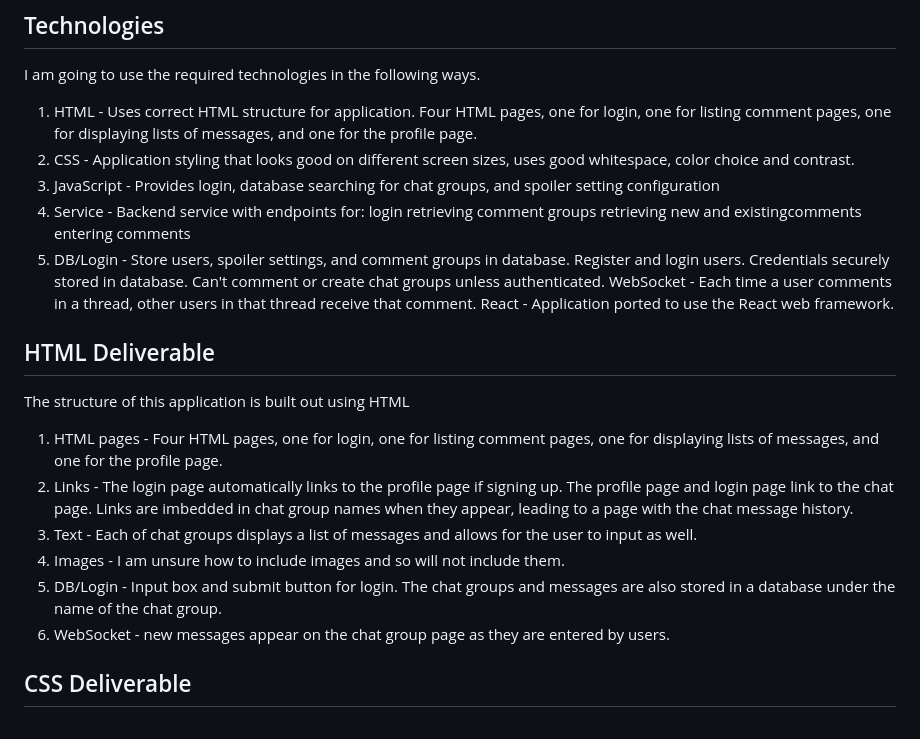
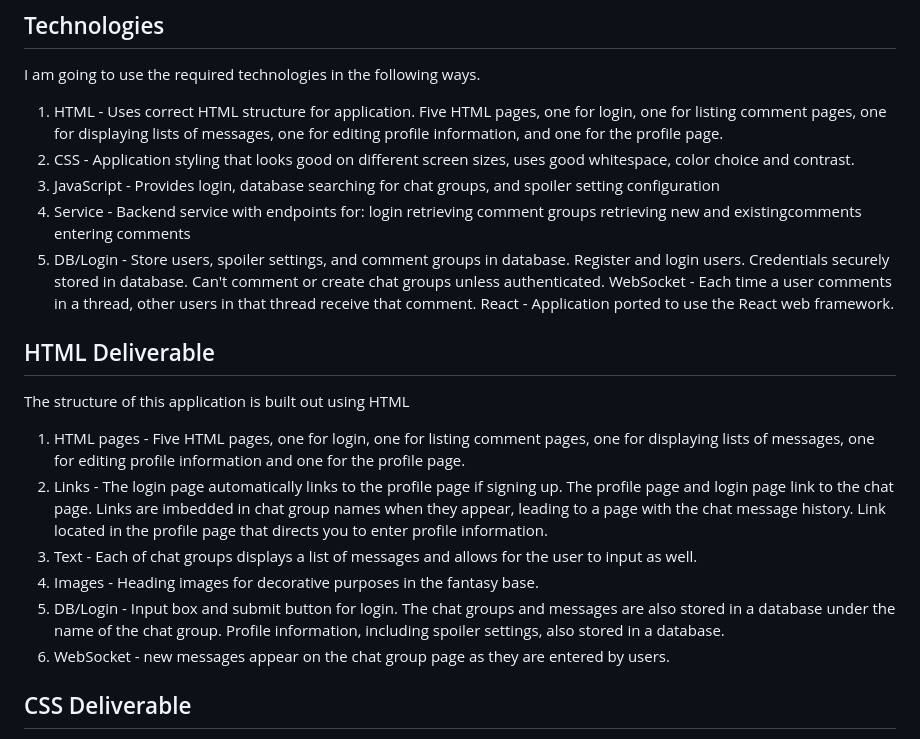
Before and after one commit to Treckon/start-up, a Markdown page: README.md, the part around the change. Rendered like a GitHub page.

Commit message:
Update README.md
Update relevant HTML information

```diff
--- a/README.md
+++ b/README.md
@@ -23,7 +23,7 @@ Have you ever wanted to join a chat group to nerd out about your favorite book,
 ## Technologies
 I am going to use the required technologies in the following ways.
 
-1. HTML - Uses correct HTML structure for application. Four HTML pages, one for login, one for listing comment pages, one for displaying lists of messages, and one for the profile page.
+1. HTML - Uses correct HTML structure for application. Five HTML pages, one for login, one for listing comment pages, one for displaying lists of messages, one for editing profile information, and one for the profile page.
 2. CSS - Application styling that looks good on different screen sizes, uses good whitespace, color choice and contrast.
 3. JavaScript - Provides login, database searching for chat groups, and spoiler setting configuration
 4. Service - Backend service with endpoints for:
@@ -39,11 +39,11 @@ React - Application ported to use the React web framework.
 
 The structure of this application is built out using HTML
 
-1. HTML pages - Four HTML pages, one for login, one for listing comment pages, one for displaying lists of messages, and one for the profile page.
-2. Links - The login page automatically links to the profile page if signing up. The profile page and login page link to the chat page. Links are imbedded in chat group names when they appear, leading to a page with the chat message history.
+1. HTML pages - Five HTML pages, one for login, one for listing comment pages, one for displaying lists of messages, one for editing profile information and one for the profile page.
+2. Links - The login page automatically links to the profile page if signing up. The profile page and login page link to the chat page. Links are imbedded in chat group names when they appear, leading to a page with the chat message history. Link located in the profile page that directs you to enter profile information.
 3. Text - Each of chat groups displays a list of messages and allows for the user to input as well.
-4. Images - I am unsure how to include images and so will not include them.
-5. DB/Login - Input box and submit button for login. The chat groups and messages are also stored in a database under the name of the chat group.
+4. Images - Heading images for decorative purposes in the fantasy base.
+5. DB/Login - Input box and submit button for login. The chat groups and messages are also stored in a database under the name of the chat group. Profile information, including spoiler settings, also stored in a database.
 6. WebSocket - new messages appear on the chat group page as they are entered by users.
 
 ## CSS Deliverable
```
